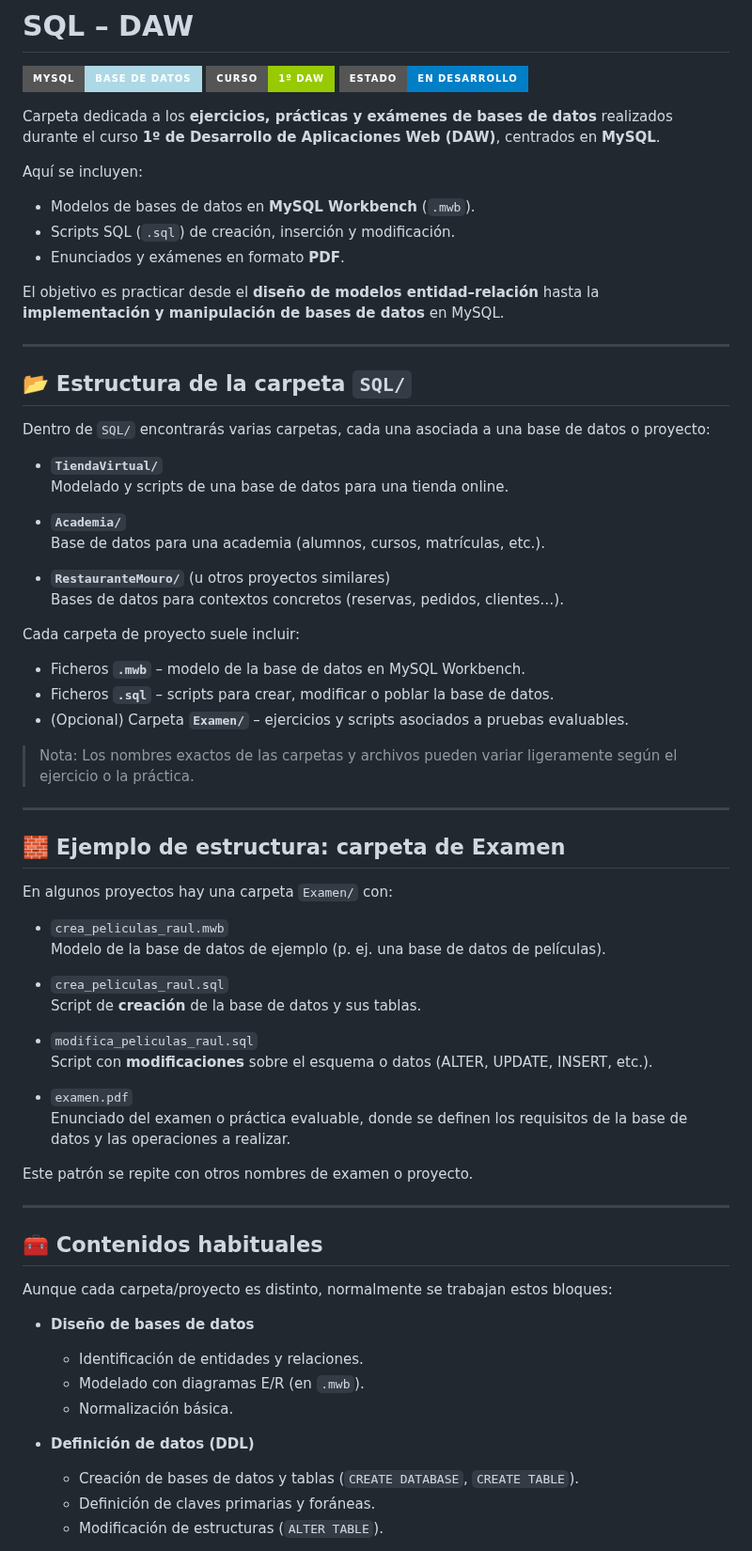
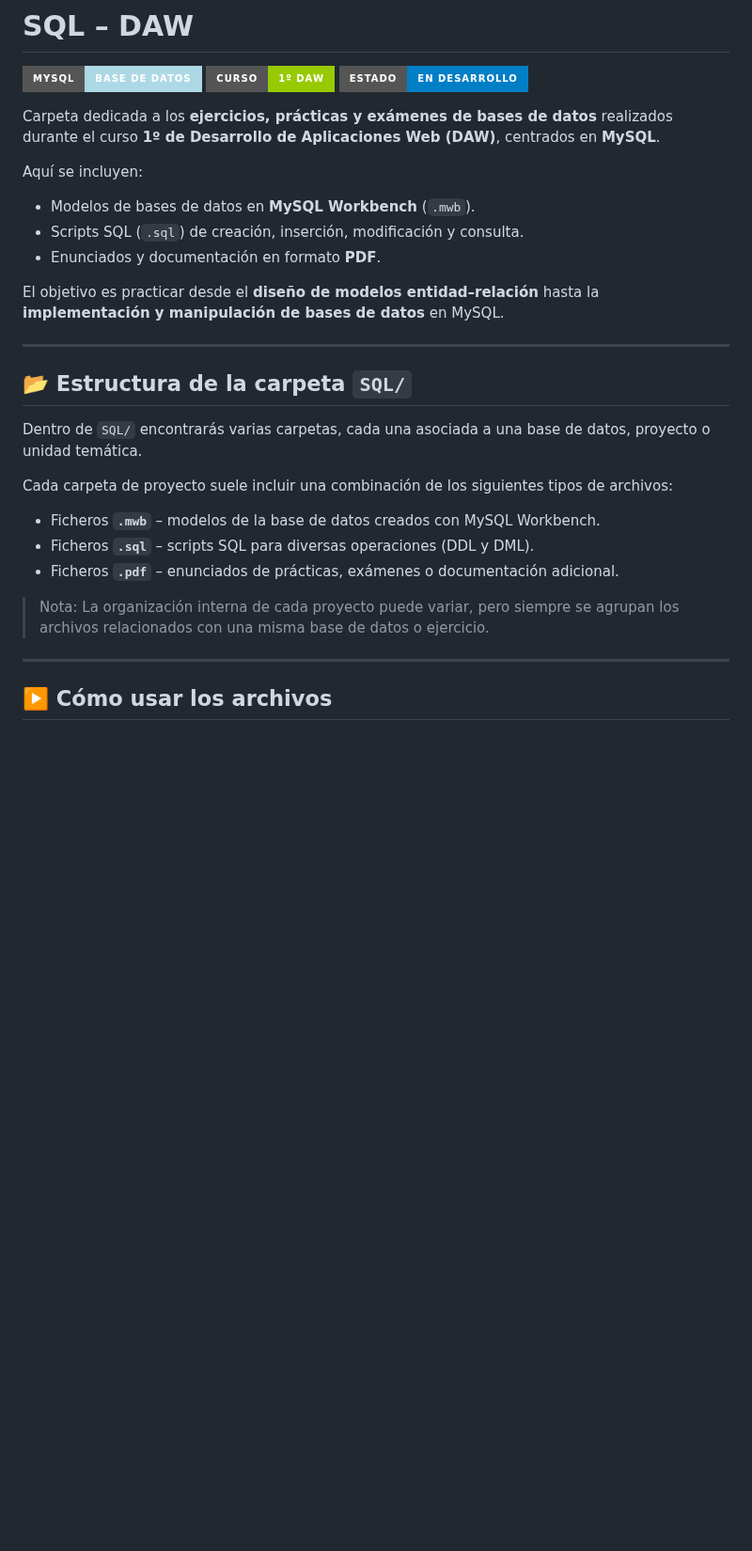
Before and after one commit to Suerooo/DAW, a Markdown page: SQL/README.md, the part around one of its changes. Shown at 94% size. Rendered like a GitHub page; badges without logos; blank space fills up the shorter version.

```diff
--- a/SQL/README.md
+++ b/SQL/README.md
@@ -9,8 +9,8 @@ Carpeta dedicada a los **ejercicios, prácticas y exámenes de bases de datos**
 Aquí se incluyen:
 
 - Modelos de bases de datos en **MySQL Workbench** (`.mwb`).
-- Scripts SQL (`.sql`) de creación, inserción y modificación.
-- Enunciados y exámenes en formato **PDF**.
+- Scripts SQL (`.sql`) de creación, inserción, modificación y consulta.
+- Enunciados y documentación en formato **PDF**.
 
 El objetivo es practicar desde el **diseño de modelos entidad–relación** hasta la **implementación y manipulación de bases de datos** en MySQL.
 
@@ -18,58 +18,17 @@ El objetivo es practicar desde el **diseño de modelos entidad–relación** has
 
 ## 📂 Estructura de la carpeta `SQL/`
 
-Dentro de `SQL/` encontrarás varias carpetas, cada una asociada a una base de datos o proyecto:
+Dentro de `SQL/` encontrarás varias carpetas, cada una asociada a una base de datos, proyecto o unidad temática.
 
-- **`TiendaVirtual/`**
-  Modelado y scripts de una base de datos para una tienda online.
+Cada carpeta de proyecto suele incluir una combinación de los siguientes tipos de archivos:
 
-- **`Academia/`**
-  Base de datos para una academia (alumnos, cursos, matrículas, etc.).
+- Ficheros **`.mwb`** – modelos de la base de datos creados con MySQL Workbench.
+- Ficheros **`.sql`** – scripts SQL para diversas operaciones (DDL y DML).
+- Ficheros **`.pdf`** – enunciados de prácticas, exámenes o documentación adicional.
 
-- **`RestauranteMouro/`** (u otros proyectos similares)
-  Bases de datos para contextos concretos (reservas, pedidos, clientes…).
-
-Cada carpeta de proyecto suele incluir:
-
-- Ficheros **`.mwb`** – modelo de la base de datos en MySQL Workbench.
-- Ficheros **`.sql`** – scripts para crear, modificar o poblar la base de datos.
-- (Opcional) Carpeta **`Examen/`** – ejercicios y scripts asociados a pruebas evaluables.
-
-> Nota: Los nombres exactos de las carpetas y archivos pueden variar ligeramente según el ejercicio o la práctica.
+> Nota: La organización interna de cada proyecto puede variar, pero siempre se agrupan los archivos relacionados con una misma base de datos o ejercicio.
 
 ---
 
-## 🧱 Ejemplo de estructura: carpeta de Examen
+## ▶️ Cómo usar los archivos
 
-En algunos proyectos hay una carpeta `Examen/` con:
-
-- `crea_peliculas_raul.mwb`
-  Modelo de la base de datos de ejemplo (p. ej. una base de datos de películas).
-
-- `crea_peliculas_raul.sql`
-  Script de **creación** de la base de datos y sus tablas.
-
-- `modifica_peliculas_raul.sql`
-  Script con **modificaciones** sobre el esquema o datos (ALTER, UPDATE, INSERT, etc.).
-
-- `examen.pdf`
-  Enunciado del examen o práctica evaluable, donde se definen los requisitos de la base de datos y las operaciones a realizar.
-
-Este patrón se repite con otros nombres de examen o proyecto.
-
----
-
-## 🧰 Contenidos habituales
-
-Aunque cada carpeta/proyecto es distinto, normalmente se trabajan estos bloques:
-
-- **Diseño de bases de datos**
-  - Identificación de entidades y relaciones.
-  - Modelado con diagramas E/R (en `.mwb`).
-  - Normalización básica.
-
-- **Definición de datos (DDL)**
-  - Creación de bases de datos y tablas (`CREATE DATABASE`, `CREATE TABLE`).
-  - Definición de claves primarias y foráneas.
-  - Modificación de estructuras (`ALTER TABLE`).
-
```
Also changed, not shown: other parts of SQL/README.md (+19 -35 lines).
